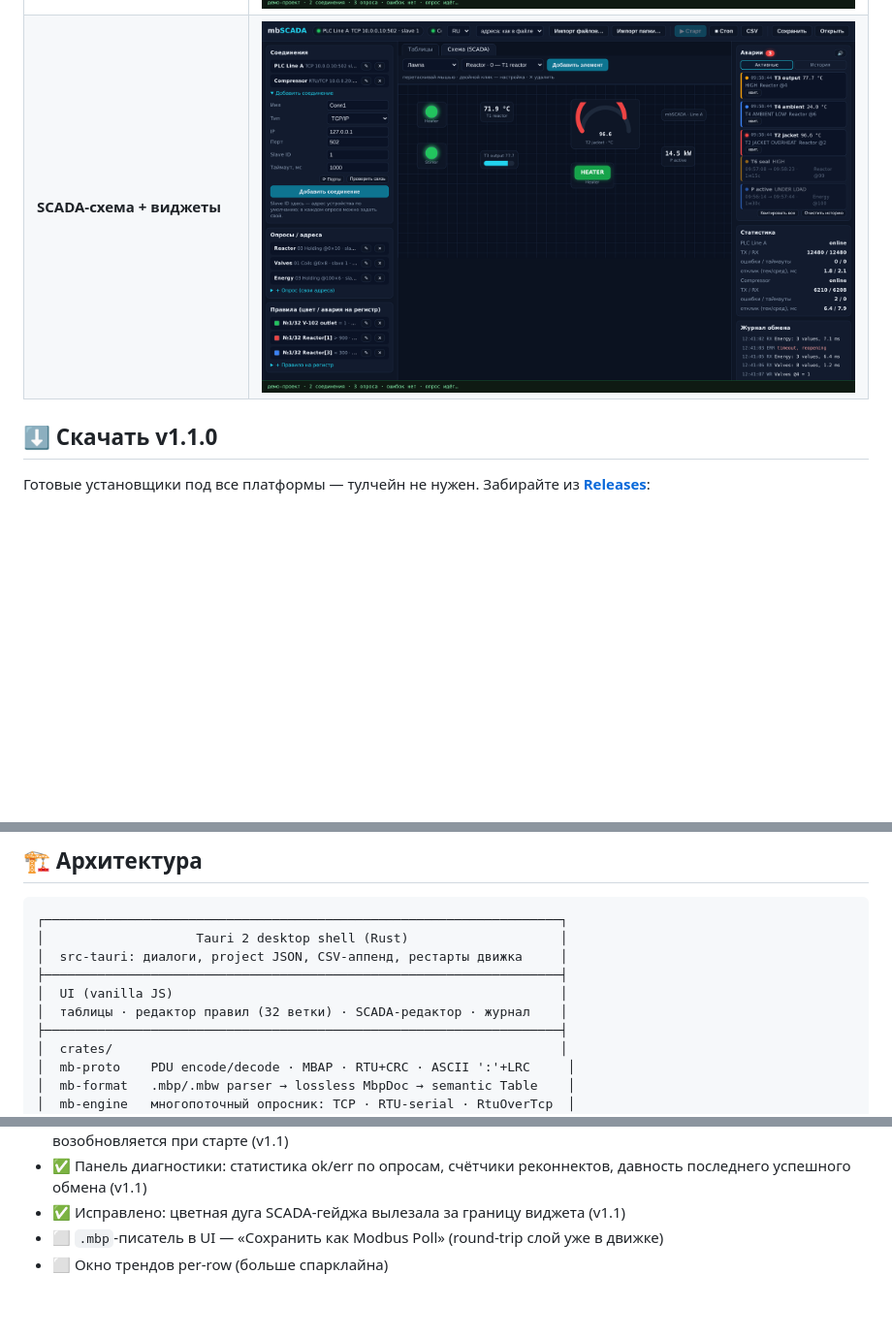
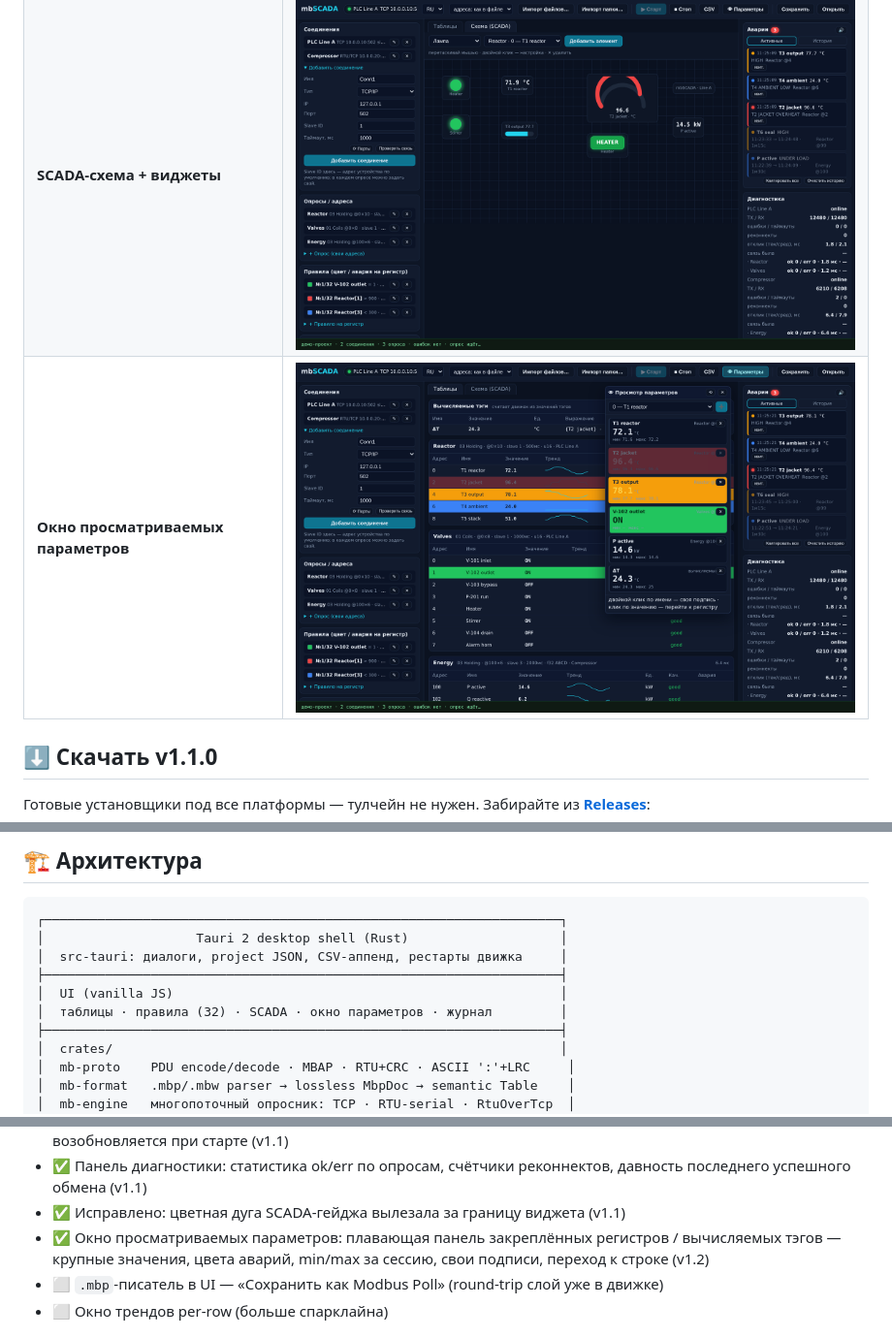
Before and after one commit to kostyk348/mbscada-rs, a Markdown page: README.ru.md, 3 parts joined by grey strips. Shown at 97% size. Rendered like a GitHub page; pictures changed too: docs/img/app.png, docs/img/scada.png, docs/img/watch.png (added); blank space fills up the shorter version.

```diff
--- a/README.ru.md
+++ b/README.ru.md
@@ -47,6 +48,7 @@
 |---|---|
 | **Живые таблицы + панель аварий** | <img src="docs/img/app.png" width="100%"> |
 | **SCADA-схема + виджеты** | <img src="docs/img/scada.png" width="100%"> |
+| **Окно просматриваемых параметров** | <img src="docs/img/watch.png" width="100%"> |
 
 </details>
 
@@ -155,7 +165,7 @@ cargo tauri build
 │  src-tauri: диалоги, project JSON, CSV-аппенд, рестарты движка     │
 ├────────────────────────────────────────────────────────────────────┤
 │  UI (vanilla JS)                                                   │
-│  таблицы · редактор правил (32 ветки) · SCADA-редактор · журнал    │
+│  таблицы · правила (32) · SCADA · окно параметров · журнал         │
 ├────────────────────────────────────────────────────────────────────┤
 │  crates/                                                           │
 │  mb-proto    PDU encode/decode · MBAP · RTU+CRC · ASCII ':'+LRC     │
@@ -183,6 +193,7 @@ cargo tauri build
 - ✅ Журнал событий движка в лог-файл; настраиваемый CSV-архив (по изменениям / по периоду), возобновляется при старте (v1.1)
 - ✅ Панель диагностики: статистика ok/err по опросам, счётчики реконнектов, давность последнего успешного обмена (v1.1)
 - ✅ Исправлено: цветная дуга SCADA-гейджа вылезала за границу виджета (v1.1)
+- ✅ Окно просматриваемых параметров: плавающая панель закреплённых регистров / вычисляемых тэгов — крупные значения, цвета аварий, min/max за сессию, свои подписи, переход к строке (v1.2)
 - ⬜ `.mbp`-писатель в UI — «Сохранить как Modbus Poll» (round-trip слой уже в движке)
 - ⬜ Окно трендов per-row (больше спарклайна)
 
```
Also changed, not shown: other parts of README.ru.md (+10 -1 lines), README.md (+13 -2 lines), docs/img/app-en.png, docs/img/scada-en.png, docs/img/watch-en.png (added), 4 other files.
